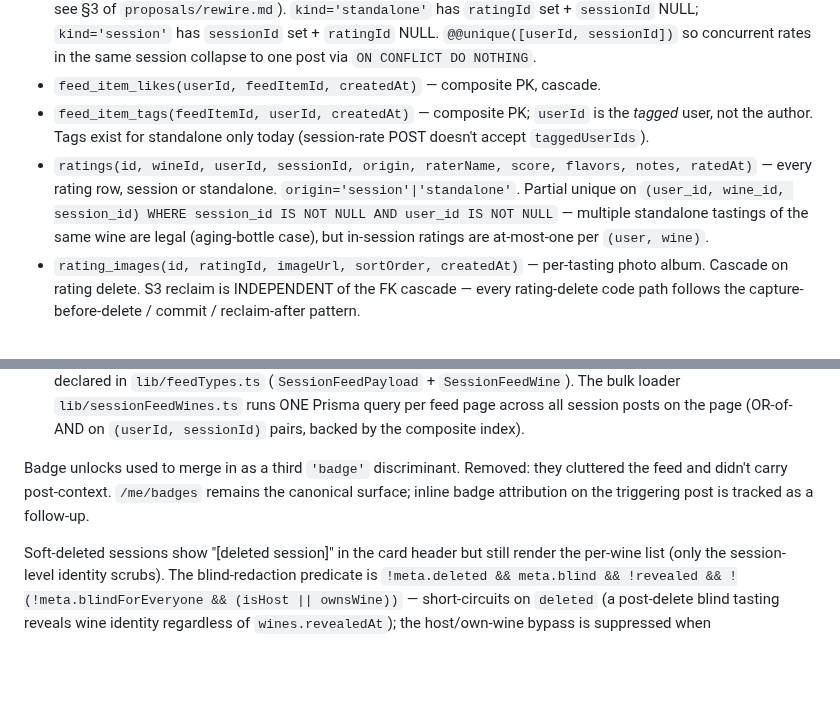
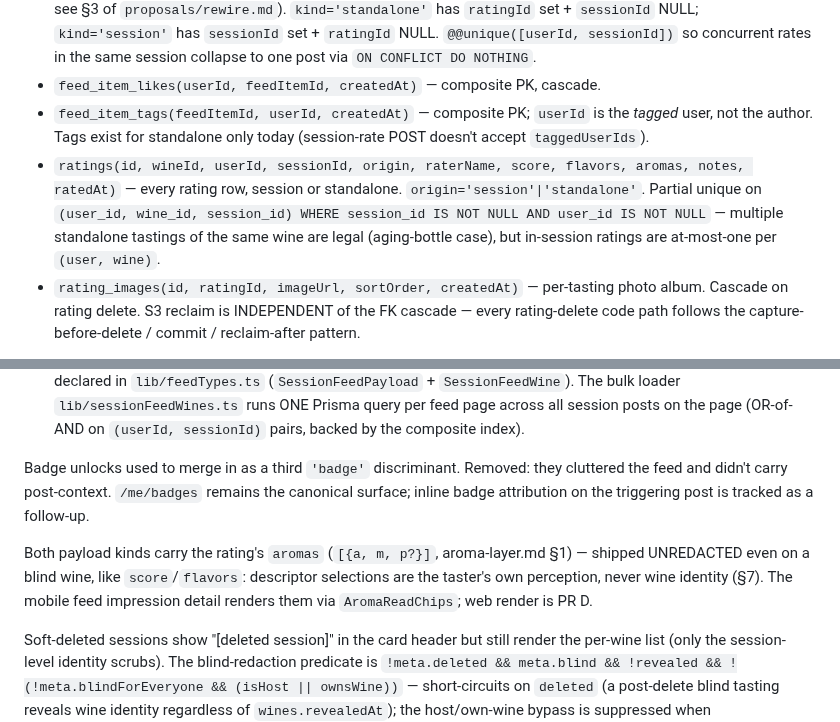
Before and after one commit to timae/verre, a Markdown page: docs/dev/social-feed.md, 2 parts joined by grey strips. GitHub-like rendering; blank space fills up the shorter version.

```diff
--- a/docs/dev/social-feed.md
+++ b/docs/dev/social-feed.md
@@ -12,7 +12,7 @@ Tables and their roles:
 - `feed_items(id, userId, kind, sessionId, ratingId, venueName, city, country, lat, lng, locationPublic, createdAt)` — the unified post. `userId NOT NULL` (anon ratings never produce a feed_item — see §3 of `proposals/rewire.md`). `kind='standalone'` has `ratingId` set + `sessionId` NULL; `kind='session'` has `sessionId` set + `ratingId` NULL. `@@unique([userId, sessionId])` so concurrent rates in the same session collapse to one post via `ON CONFLICT DO NOTHING`.
 - `feed_item_likes(userId, feedItemId, createdAt)` — composite PK, cascade.
 - `feed_item_tags(feedItemId, userId, createdAt)` — composite PK; `userId` is the *tagged* user, not the author. Tags exist for standalone only today (session-rate POST doesn't accept `taggedUserIds`).
-- `ratings(id, wineId, userId, sessionId, origin, raterName, score, flavors, notes, ratedAt)` — every rating row, session or standalone. `origin='session'|'standalone'`. Partial unique on `(user_id, wine_id, session_id) WHERE session_id IS NOT NULL AND user_id IS NOT NULL` — multiple standalone tastings of the same wine are legal (aging-bottle case), but in-session ratings are at-most-one per `(user, wine)`.
+- `ratings(id, wineId, userId, sessionId, origin, raterName, score, flavors, aromas, notes, ratedAt)` — every rating row, session or standalone. `origin='session'|'standalone'`. Partial unique on `(user_id, wine_id, session_id) WHERE session_id IS NOT NULL AND user_id IS NOT NULL` — multiple standalone tastings of the same wine are legal (aging-bottle case), but in-session ratings are at-most-one per `(user, wine)`.
 - `rating_images(id, ratingId, imageUrl, sortOrder, createdAt)` — per-tasting photo album. Cascade on rating delete. S3 reclaim is INDEPENDENT of the FK cascade — every rating-delete code path follows the capture-before-delete / commit / reclaim-after pattern.
 
 Phase 4 dropped the legacy `checkins / checkin_likes / checkin_tags` tables. The `/api/checkins` URL surface is preserved for client compatibility — both `POST /api/checkins` and `PATCH/DELETE /api/checkins/:id` write to the new model (`feed_items` + `ratings` + `wines` + `rating_images`). The `:id` path segment is now a `feed_items.id` of `kind='standalone'`; phase 2's migration mint of `feed_items.id = source.checkins.id` plus the `feed_items_id_seq` bump means cached client URLs still resolve.
@@ -37,6 +37,8 @@ The feed response carries items tagged by `type`:
 - `type: 'session'` — session feed_items. Renders via `<SessionFeedCard>` with per-wine fan-out. Wire shape declared in `lib/feedTypes.ts` (`SessionFeedPayload` + `SessionFeedWine`). The bulk loader `lib/sessionFeedWines.ts` runs ONE Prisma query per feed page across all session posts on the page (OR-of-AND on `(userId, sessionId)` pairs, backed by the composite index).
 
 Badge unlocks used to merge in as a third `'badge'` discriminant. Removed: they cluttered the feed and didn't carry post-context. `/me/badges` remains the canonical surface; inline badge attribution on the triggering post is tracked as a follow-up.
+
+Both payload kinds carry the rating's `aromas` (`[{a, m, p?}]`, aroma-layer.md §1) — shipped UNREDACTED even on a blind wine, like `score`/`flavors`: descriptor selections are the taster's own perception, never wine identity (§7). The mobile feed impression detail renders them via `AromaReadChips`; web render is PR D.
 
 Soft-deleted sessions show "[deleted session]" in the card header but still render the per-wine list (only the session-level identity scrubs). The blind-redaction predicate is `!meta.deleted && meta.blind && !revealed && !(!meta.blindForEveryone && (isHost || ownsWine))` — short-circuits on `deleted` (a post-delete blind tasting reveals wine identity regardless of `wines.revealedAt`); the host/own-wine bypass is suppressed when `meta.blindForEveryone` is on (then only `revealed` un-redacts). **Cross-cutting rule**: any new surface that renders per-wine session data must use `loadSessionFeedWines` (server-side redaction) and NOT roll its own join — the blind invariant lives in that helper and nowhere else.
 
```
Also changed, not shown: apps/mobile/CLAUDE.md (+7 -3 lines), 1 other file.
